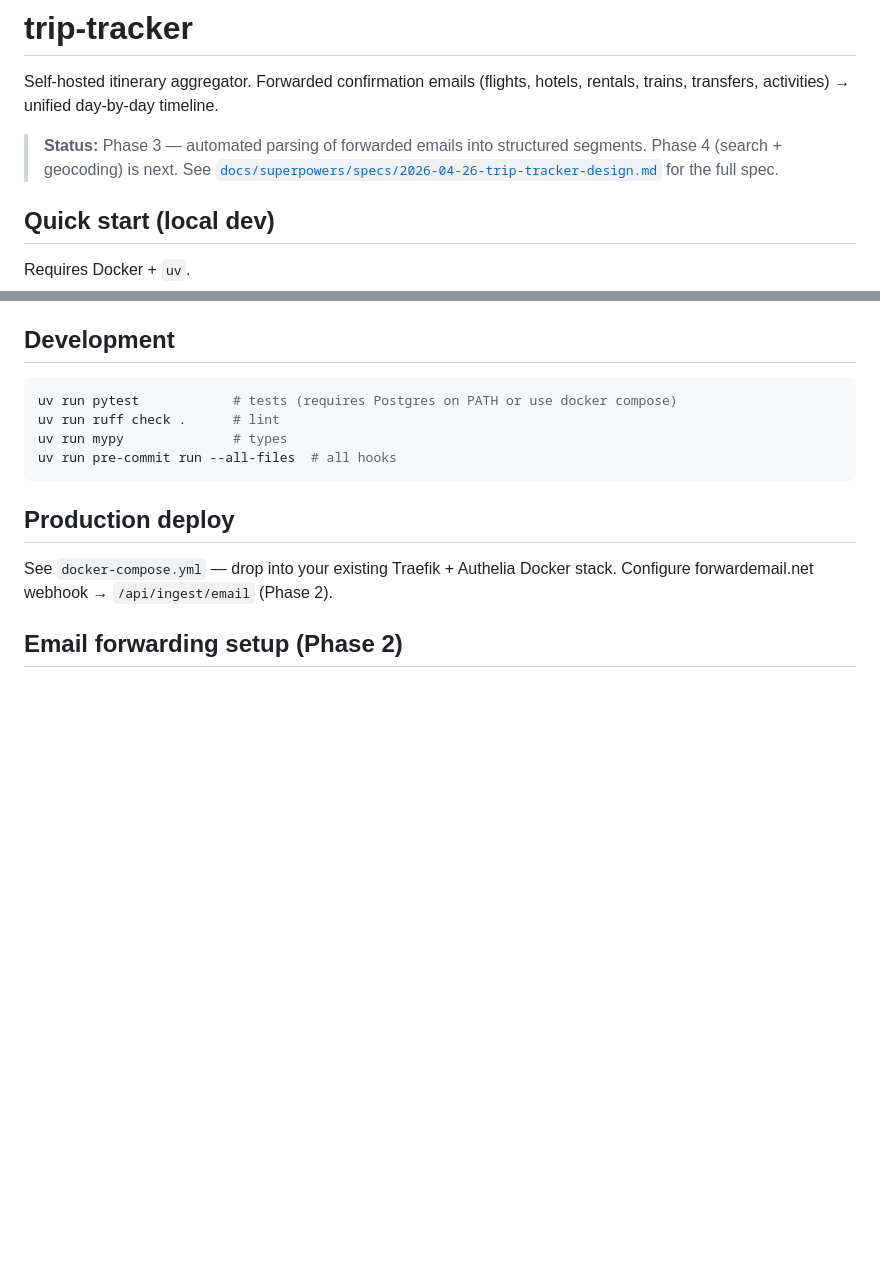
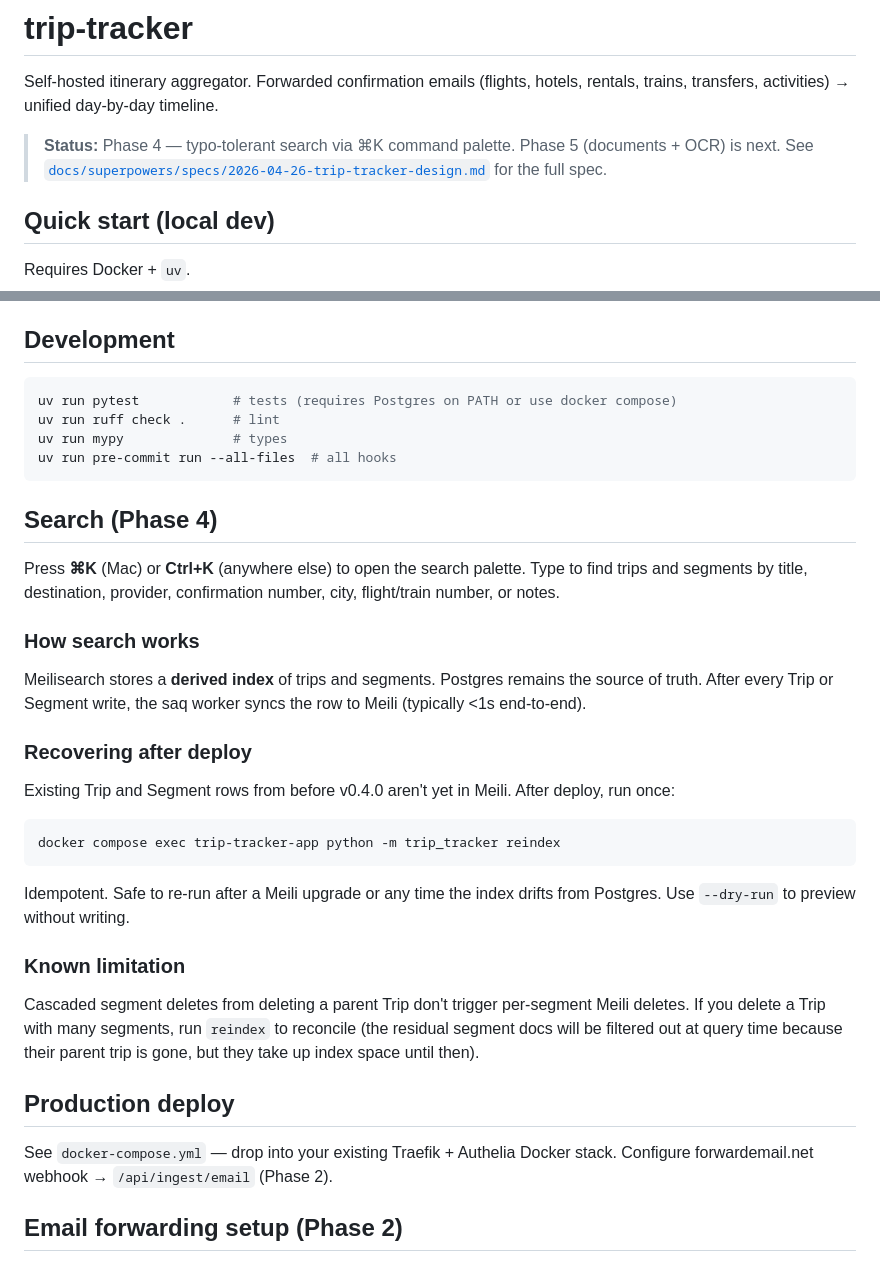
Before and after one commit to owine/trip-tracker, a Markdown page: README.md, 2 parts joined by grey strips. Rendered like a GitHub page; blank space fills up the shorter version.

Commit message:
docs: README — Phase 4 search section + recovery

````diff
--- a/README.md
+++ b/README.md
@@ -3,8 +3,8 @@
 Self-hosted itinerary aggregator. Forwarded confirmation emails (flights, hotels,
 rentals, trains, transfers, activities) → unified day-by-day timeline.
 
-> **Status:** Phase 3 — automated parsing of forwarded emails into structured segments.
-> Phase 4 (search + geocoding) is next.
+> **Status:** Phase 4 — typo-tolerant search via ⌘K command palette.
+> Phase 5 (documents + OCR) is next.
 > See [`docs/superpowers/specs/2026-04-26-trip-tracker-design.md`](docs/superpowers/specs/2026-04-26-trip-tracker-design.md) for the full spec.
 
 ## Quick start (local dev)
@@ -29,6 +29,35 @@ uv run ruff check .      # lint
 uv run mypy              # types
 uv run pre-commit run --all-files  # all hooks
 ```
+
+## Search (Phase 4)
+
+Press **⌘K** (Mac) or **Ctrl+K** (anywhere else) to open the search palette.
+Type to find trips and segments by title, destination, provider, confirmation
+number, city, flight/train number, or notes.
+
+### How search works
+
+Meilisearch stores a **derived index** of trips and segments. Postgres remains
+the source of truth. After every Trip or Segment write, the saq worker
+syncs the row to Meili (typically <1s end-to-end).
+
+### Recovering after deploy
+
+Existing Trip and Segment rows from before v0.4.0 aren't yet in Meili.
+After deploy, run once:
+
+    docker compose exec trip-tracker-app python -m trip_tracker reindex
+
+Idempotent. Safe to re-run after a Meili upgrade or any time the index
+drifts from Postgres. Use `--dry-run` to preview without writing.
+
+### Known limitation
+
+Cascaded segment deletes from deleting a parent Trip don't trigger per-segment
+Meili deletes. If you delete a Trip with many segments, run `reindex` to
+reconcile (the residual segment docs will be filtered out at query time
+because their parent trip is gone, but they take up index space until then).
 
 ## Production deploy
 
````
